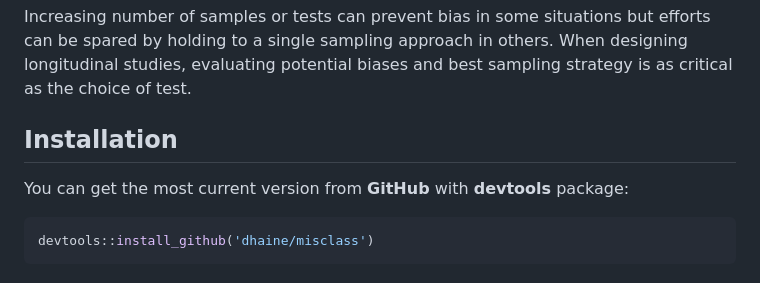
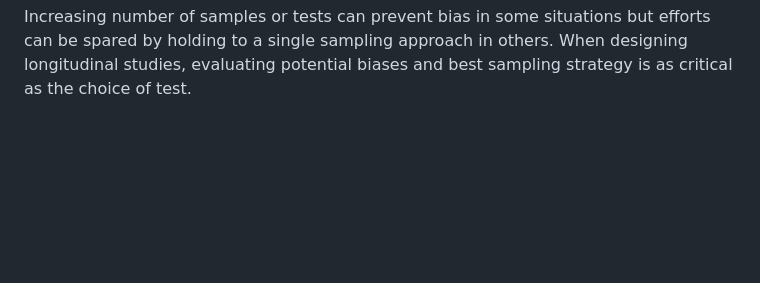
Before and after one commit to dhaine/misclass, a Markdown page: README.md, the part around the change. Drawn GitHub-style; blank space fills up the shorter version.

````diff
--- a/README.md
+++ b/README.md
@@ -81,12 +81,3 @@ situations but efforts can be spared by holding to a single sampling
 approach in others. When designing longitudinal studies, evaluating
 potential biases and best sampling strategy is as critical as the choice
 of test.
-
-## Installation
-
-You can get the most current version from **GitHub** with **devtools**
-package:
-
-``` r
-devtools::install_github('dhaine/misclass')
-```
````
